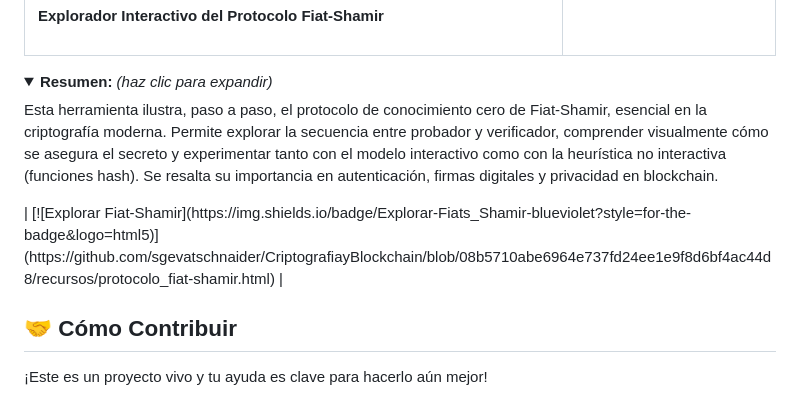
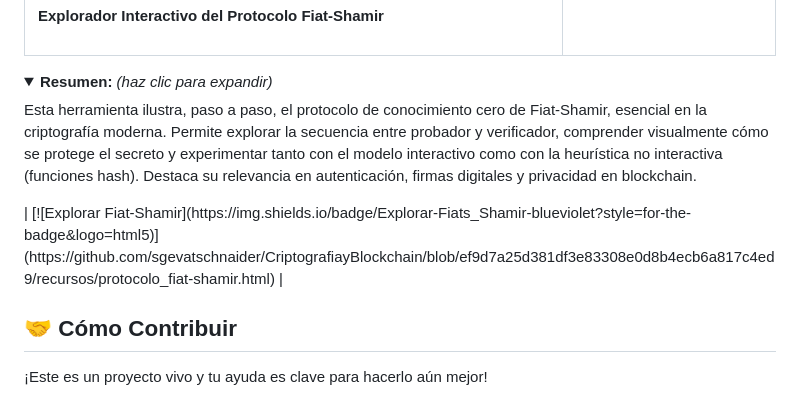
Before and after one commit to sgevatschnaider/CriptografiayBlockchain, a Markdown page: README.md, the part around the change. Rendered like a GitHub page; folded sections open.

```diff
--- a/README.md
+++ b/README.md
@@ -142,9 +142,10 @@ A través de estas visualizaciones, podrás explorar este campo de batalla, simu
 | **Explorador Espectral del Grafo de Petersen** <br><br> <details><summary><strong>Resumen:</strong> <em>(haz clic para expandir)</em></summary><p>Esta herramienta descompone el Grafo de Petersen, un objeto matemático fundamental. Permite explorar la relación directa entre su matriz de adyacencia, la visualización 3D interactiva y su espectro de autovalores. Se demuestra visualmente por qué es un 'grafo de Ramanujan', un concepto clave en el diseño de redes de comunicación óptimas y algoritmos criptográficos.</p></details> | [![Explorar Grafo](https://img.shields.io/badge/Explorar-Grafo-darkgreen?style=for-the-badge&logo=html5)](https://sgevatschnaider.github.io/CriptografiayBlockchain/recursos/spectral-graph-visualizer.html) |
 | **Explorador Interactivo del Protocolo Fiat-Shamir** <br><br>
 <details><summary><strong>Resumen:</strong> <em>(haz clic para expandir)</em></summary><p>
-Esta herramienta ilustra, paso a paso, el protocolo de conocimiento cero de Fiat-Shamir, esencial en la criptografía moderna. Permite explorar la secuencia entre probador y verificador, comprender visualmente cómo se asegura el secreto y experimentar tanto con el modelo interactivo como con la heurística no interactiva (funciones hash). Se resalta su importancia en autenticación, firmas digitales y privacidad en blockchain.
+Esta herramienta ilustra, paso a paso, el protocolo de conocimiento cero de Fiat-Shamir, esencial en la criptografía moderna. Permite explorar la secuencia entre probador y verificador, comprender visualmente cómo se protege el secreto y experimentar tanto con el modelo interactivo como con la heurística no interactiva (funciones hash). Destaca su relevancia en autenticación, firmas digitales y privacidad en blockchain.
 </p></details>
-| [![Explorar Fiat-Shamir](https://img.shields.io/badge/Explorar-Fiats_Shamir-blueviolet?style=for-the-badge&logo=html5)](https://github.com/sgevatschnaider/CriptografiayBlockchain/blob/08b5710abe6964e737fd24ee1e9f8d6bf4ac44d8/recursos/protocolo_fiat-shamir.html) |
+| [![Explorar Fiat-Shamir](https://img.shields.io/badge/Explorar-Fiats_Shamir-blueviolet?style=for-the-badge&logo=html5)](https://github.com/sgevatschnaider/CriptografiayBlockchain/blob/ef9d7a25d381df3e83308e0d8b4ecb6a817c4ed9/recursos/protocolo_fiat-shamir.html) |
+
 
 
 ## 🤝 Cómo Contribuir
```
